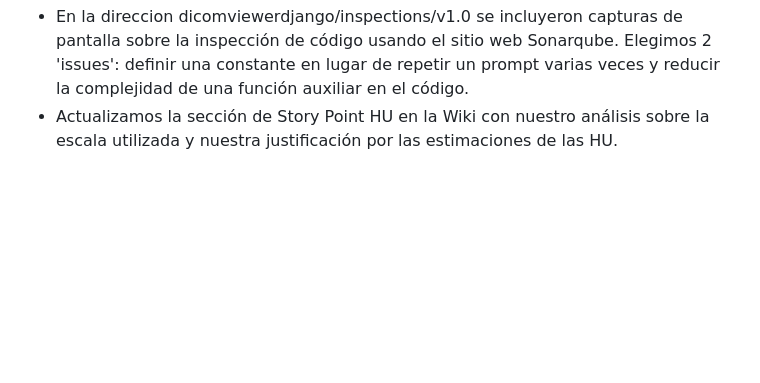
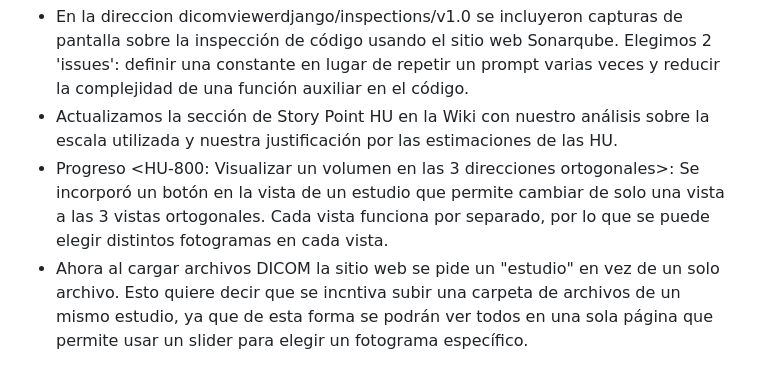
Before and after one commit to AlejandroMG/GRP-SoftwateDestroyers-2024-PROYINF, a Markdown page: README.md, the part around the change. GitHub-like rendering; blank space fills up the shorter version.

```diff
--- a/README.md
+++ b/README.md
@@ -34,3 +34,5 @@ Se ha elegido la historia de usuario:
 * Se planificó y aplicó un plan de pruebas con Apache jmeter, se midieron los tiempos de respuesta para muchos usuarios consultando la app. Se presentan los gráficos de resultados que muestran la latencia de los procesos y en que casos no se logró el tiempo de respuesta máximo de 1 segundo.
 * En la direccion dicomviewerdjango/inspections/v1.0 se incluyeron capturas de pantalla sobre la inspección de código usando el sitio web Sonarqube. Elegimos 2 'issues': definir una constante en lugar de repetir un prompt varias veces y reducir la complejidad de una función auxiliar en el código.
 * Actualizamos la sección de Story Point HU en la Wiki con nuestro análisis sobre la escala utilizada y nuestra justificación por las estimaciones de las HU.
+* Progreso <HU-800: Visualizar un volumen en las 3 direcciones ortogonales>: Se incorporó un botón en la vista de un estudio que permite cambiar de  solo una vista a las 3 vistas ortogonales. Cada vista funciona por separado, por lo que se puede elegir distintos fotogramas en cada vista.
+* Ahora al cargar archivos DICOM la sitio web se pide un "estudio" en vez de un solo archivo. Esto quiere decir que se incntiva subir una carpeta de archivos de un mismo estudio, ya que de esta forma se podrán ver todos en una sola página que permite usar un slider para elegir un fotograma específico.
```
